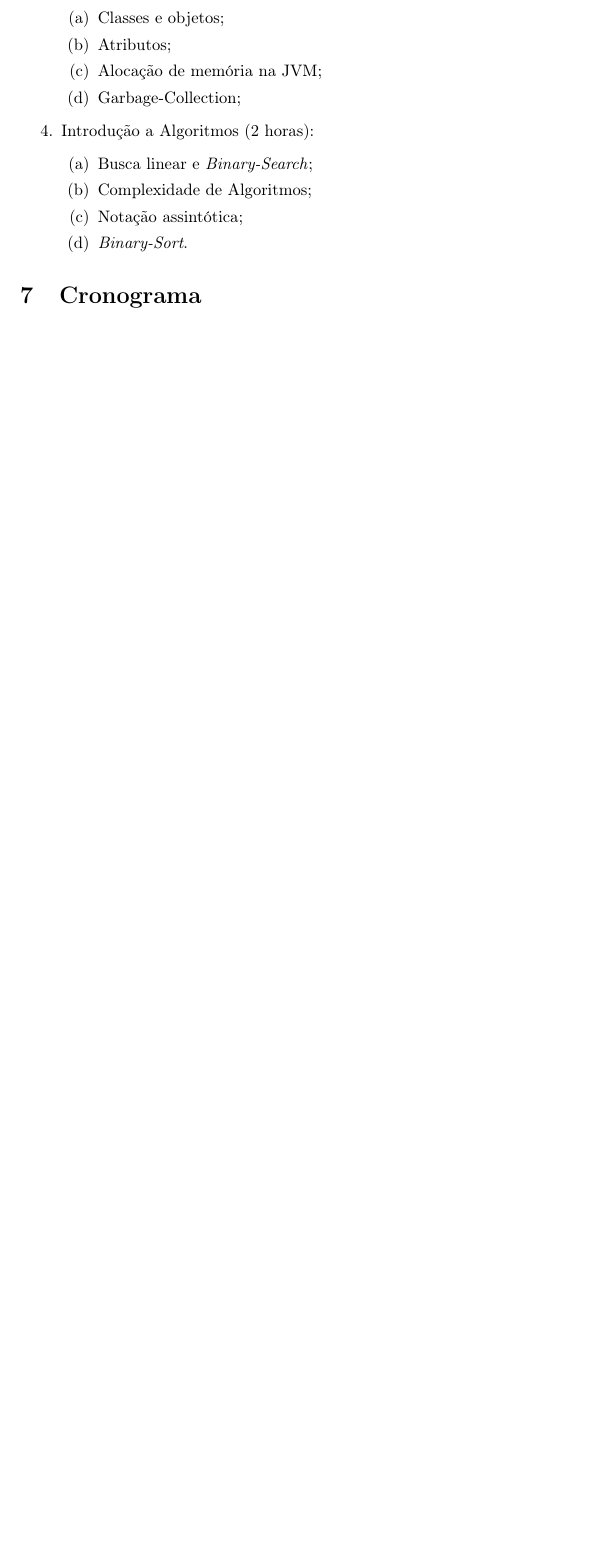
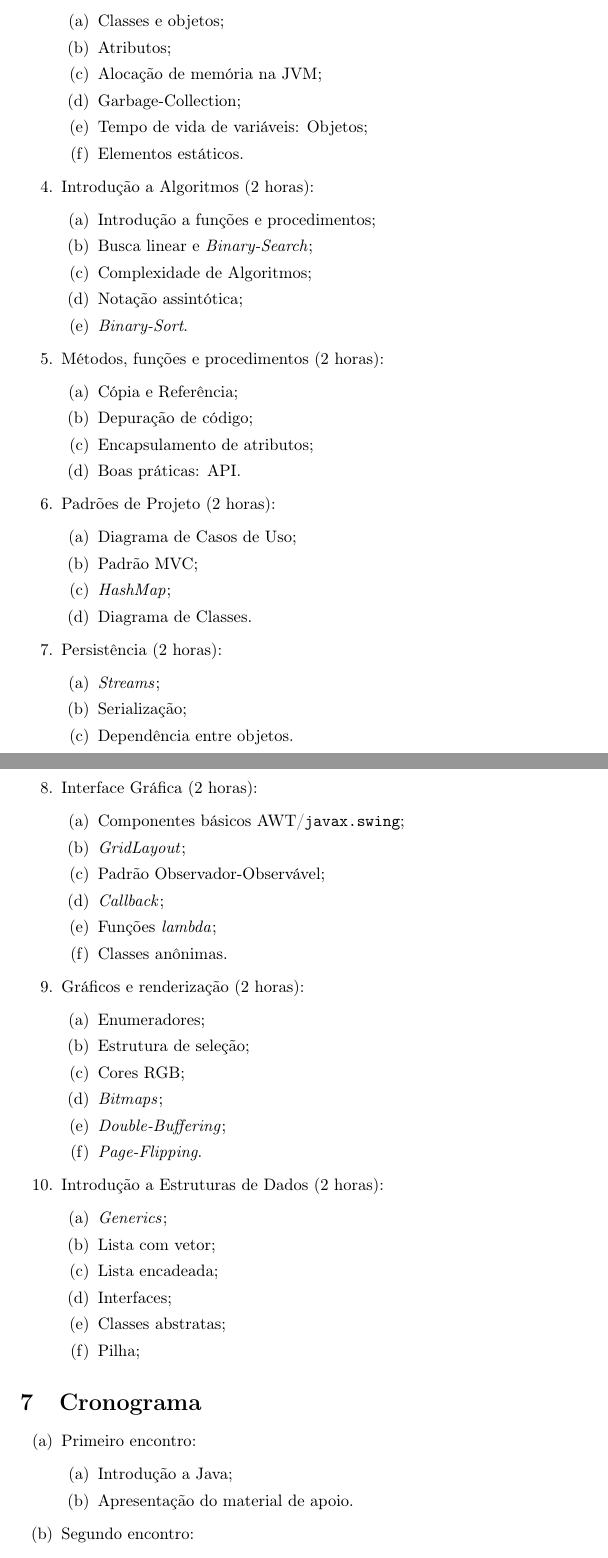
Before and after one commit to JPTIZ/java-minicourse, a LaTeX document (plan/plan.tex): part of page 3 of 3 before the commit and two parts of pages 3 and 4 of 5 after it, the two joined at a grey line, cut so that both start at the same text, the shorter picture padded with empty space. The pictures show the PDF file plan/plan.pdf that the author committed with the source.

Commit message:
finished course plan

```diff
--- a/plan/plan.tex
+++ b/plan/plan.tex
@@ -51 +48,8 @@
+     \item Estruturas Condicionais e de Seleção; %OK - Falta Seleção%
+     \item Estruturas de Repetição; %OK%
+     \item Métodos, Procedimentos e Funções; %OK%
     % Orientação a Objetos
+     \item Encapsulamento de atributos; %OK%
+     \item Interfaces; %OK%
+     \item Tipos definidos por usuário; %OK%
+     \item Classes abstratas; %OK%
@@ -56,5 +56,10 @@
     % Engenharia de Software
-     \item Padrões de Projeto;
+     \item Padrões de Projeto; %OK%
      \item Diagramas UML (\textit{Unified Modeling Language}): Classes
-         e Casos de Uso;
+         e Casos de Uso; %OK%
     % GUI
+     \item Componentes básicos AWT (\textit{Abstract Window Toolkit}); %OK%
+     \item Padrão Observador-Observável; %OK%
+     \item Padrão MVC\@; %OK%
+    % Mídia
+     \item \textit{Bitmaps}; %OK%
@@ -69,10 +73,10 @@
     % Otimização
-     \item \textit{Cache friendliness};
+     \item \textit{Cache friendliness}; %OK%
     % Java-specific
-     \item \textit{Generics};
-     \item Classe Anônima;
-     \item Mecanismo de alocação de memória da JVM;
+     \item \textit{Generics}; %OK%
+     \item Classe Anônima; %OK%
+     \item Mecanismo de alocação de memória da JVM\@; %OK%
     % Eclipse
-     \item Introdução à ferramenta de desenvolvimento Eclipse;
-     \item Depuração;
+     \item Introdução à ferramenta de desenvolvimento Eclipse; %OK%
+     \item Depuração; %OK%
     % Ciência da Computação
@@ -146,16 +151,75 @@
         \begin{enumerate}
             \item Classes e objetos;
             \item Atributos;
-            \item Alocação de memória na JVM;
+            \item Alocação de memória na JVM\@;
             \item Garbage-Collection;
+            \item Tempo de vida de variáveis: Objetos;
+            \item Elementos estáticos.
         \end{enumerate}
     \item Introdução a Algoritmos (2 horas):
         \begin{enumerate}
+            \item Introdução a funções e procedimentos;
             \item Busca linear e \textit{Binary-Search};
             \item Complexidade de Algoritmos;
             \item Notação assintótica;
             \item \textit{Binary-Sort}.
         \end{enumerate}
+    \item Métodos, funções e procedimentos (2 horas):
+        \begin{enumerate}
+            \item Cópia e Referência;
+            \item Depuração de código;
+            \item Encapsulamento de atributos;
+            \item Boas práticas: API\@.
+        \end{enumerate}
+    \item Padrões de Projeto (2 horas):
+        \begin{enumerate}
+            \item Diagrama de Casos de Uso;
+            \item Padrão MVC\@;
+            \item \textit{HashMap};
+            \item Diagrama de Classes.
+        \end{enumerate}
+    \item Persistência (2 horas):
+        \begin{enumerate}
+            \item \textit{Streams};
+            \item Serialização;
+            \item Dependência entre objetos.
+        \end{enumerate}
+    \item Interface Gráfica (2 horas):
+        \begin{enumerate}
+            \item Componentes básicos AWT/\texttt{javax.swing};
+            \item \textit{GridLayout};
+            \item Padrão Observador-Observável;
+            \item \textit{Callback};
+            \item Funções \textit{lambda};
+            \item Classes anônimas.
+        \end{enumerate}
+    \item Gráficos e renderização (2 horas):
+        \begin{enumerate}
+            \item Enumeradores;
+            \item Estrutura de seleção;
+            \item Cores RGB\@;
+            \item \textit{Bitmaps};
+            \item \textit{Double-Buffering};
+            \item \textit{Page-Flipping}.
+        \end{enumerate}
+    \item Introdução a Estruturas de Dados (2 horas):
+        \begin{enumerate}
+            \item \textit{Generics};
+            \item Lista com vetor;
+            \item Lista encadeada;
+            \item Interfaces;
+            \item Classes abstratas;
+            \item Pilha;
+        \end{enumerate}
 \end{enumerate}
 
 \section{Cronograma}
+
+\begin{enumerate}[label= (\alph*)]
+    \item Primeiro encontro:
+        \begin{enumerate}
+            \item Introdução a Java;
+            \item Apresentação do material de apoio.
+        \end{enumerate}
+    \item Segundo encontro:
+        \begin{enumerate}
@@ -161,0 +234,14 @@
+            \item Introdução a Algoritmos.
+        \end{enumerate}
+    \item Quinto encontro:
+        \begin{enumerate}
+            \item Métodos, funções e procedimentos.
+        \end{enumerate}
+    \item Sexto encontro:
+        \begin{enumerate}
+            \item Padrões de Projeto;
+            \item Menção a padrões de projeto não abordados na aula.
+        \end{enumerate}
+    \item Sétimo encontro:
+        \begin{enumerate}
+            \item Persistência.
@@ -162,3 +255,11 @@
+            \item Gráficos e renderização.
+        \end{enumerate}
+    \item Décimo encontro:
+        \begin{enumerate}
+            \item Introdução a Estruturas de Dados;
+            \item Conclusões e menções a respeito do criticismo de Java.
+        \end{enumerate}
+\end{enumerate}
 
 \nocite{*}
 \bibliographystyle{unsrt}
```
Also changed, not shown: plan/plan.bib (+15 -0 lines), plan/plan.pdf, plan/plan.tex (54 more changed lines).
